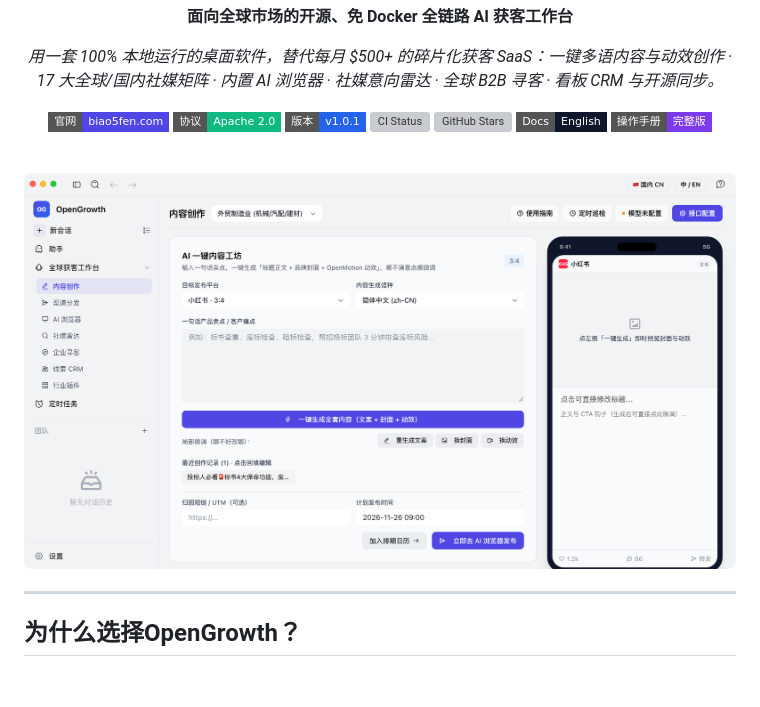
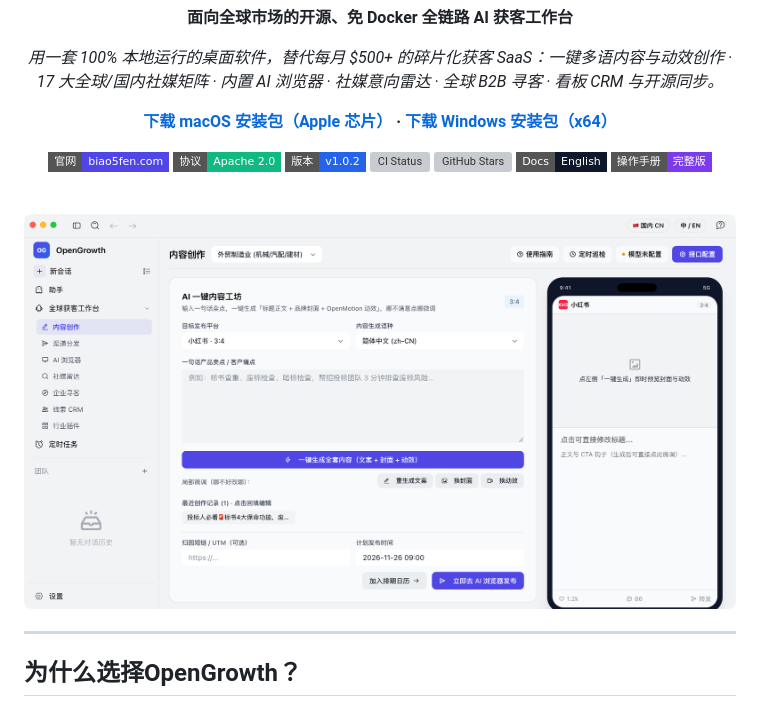
Before and after one commit to qiangenping/biaomai-lingshu, a Markdown page: README.zh-CN.md, the part around the change. Drawn GitHub-style; pictures changed too: docs/assets/workbench-preview-zh.png (added), docs/assets/workbench-preview.png; badges without logos; blank space fills up the shorter version; grey boxes are pictures that could not be loaded.

```diff
--- a/README.zh-CN.md
+++ b/README.zh-CN.md
@@ -8,10 +8,12 @@
   <p><strong>面向全球市场的开源、免 Docker 全链路 AI 获客工作台</strong></p>
   <p><em>用一套 100% 本地运行的桌面软件，替代每月 $500+ 的碎片化获客 SaaS：一键多语内容与动效创作 · 17 大全球/国内社媒矩阵 · 内置 AI 浏览器 · 社媒意向雷达 · 全球 B2B 寻客 · 看板 CRM 与开源同步。</em></p>
 
+  <p><strong><a href="https://github.com/qiangenping/opengrowth/releases/latest/download/OpenGrowth-macOS-arm64.dmg">下载 macOS 安装包（Apple 芯片）</a> · <a href="https://github.com/qiangenping/opengrowth/releases/latest/download/OpenGrowth-Windows-x64.exe">下载 Windows 安装包（x64）</a></strong></p>
+
   <p>
     <a href="https://biao5fen.com"><img src="https://img.shields.io/badge/官网-biao5fen.com-4F46E5?style=flat-square" alt="Website" /></a>
     <a href="./LICENSE"><img src="https://img.shields.io/badge/协议-Apache_2.0-10B981?style=flat-square" alt="Apache-2.0" /></a>
-    <a href="https://github.com/qiangenping/opengrowth/releases/tag/v1.0.1"><img src="https://img.shields.io/badge/版本-v1.0.1-2563EB?style=flat-square" alt="v1.0.1" /></a>
+    <a href="https://github.com/qiangenping/opengrowth/releases/latest"><img src="https://img.shields.io/badge/版本-v1.0.2-2563EB?style=flat-square" alt="v1.0.2" /></a>
     <a href="https://github.com/qiangenping/opengrowth/actions/workflows/ci.yml"><img src="https://img.shields.io/github/actions/workflow/status/qiangenping/opengrowth/ci.yml?style=flat-square&label=CI" alt="CI Status" /></a>
     <a href="https://github.com/qiangenping/opengrowth/stargazers"><img src="https://img.shields.io/github/stars/qiangenping/opengrowth?style=flat-square&color=F59E0B" alt="GitHub Stars" /></a>
     <a href="./README.md"><img src="https://img.shields.io/badge/Docs-English-0F172A?style=flat-square" alt="English" /></a>
@@ -19,7 +21,7 @@
   </p>
 
   <br />
-  <img src="./docs/assets/workbench-preview.png" alt="OpenGrowth AI 工作台真实界面" width="100%" />
+  <img src="./docs/assets/workbench-preview-zh.png" alt="OpenGrowth AI 工作台真实界面" width="100%" />
 </div>
 
 ---
```
Also changed, not shown: 1 other file.
